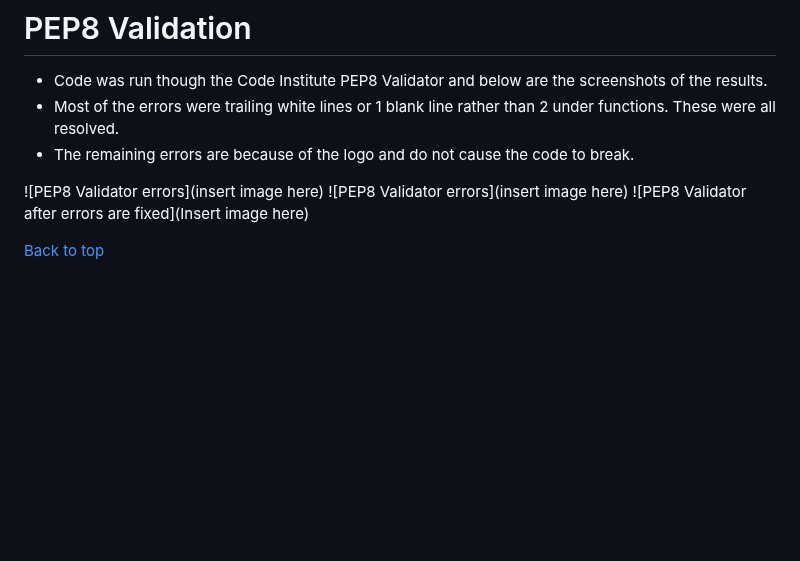
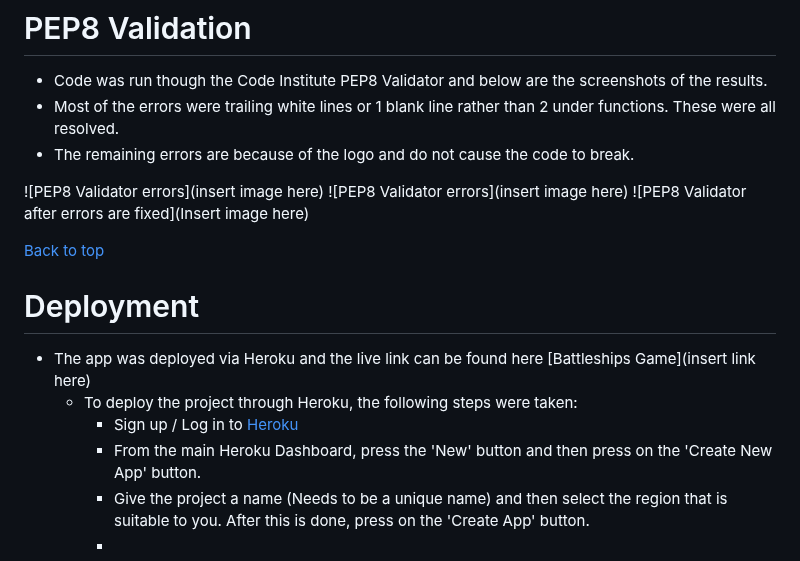
Before and after one commit to Mushbt/battleships-pp3, a Markdown page: README.md, the part around the change. Rendered like a GitHub page; blank space fills up the shorter version.

Commit message:
Add the deployment section in the readme file

```diff
--- a/README.md
+++ b/README.md
@@ -157,3 +157,11 @@ UX for the player.
 ![PEP8 Validator after errors are fixed](Insert image here)
 
 [Back to top](<#Table of Contents>)
+
+# Deployment
+* The app was deployed via Heroku and the live link can be found here [Battleships Game](insert link here)
+  - To deploy the project through Heroku, the following steps were taken:
+    - Sign up / Log in to [Heroku](https://www.heroku.com/)
+    - From the main Heroku Dashboard, press the 'New' button and then press on the 'Create New App' button.
+    - Give the project a name (Needs to be a unique name) and then select the region that is suitable to you. After this is done, press on the 'Create App' button.
+    -
```
